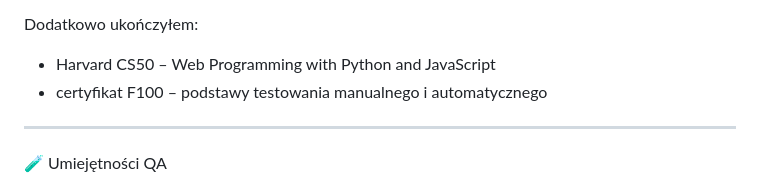
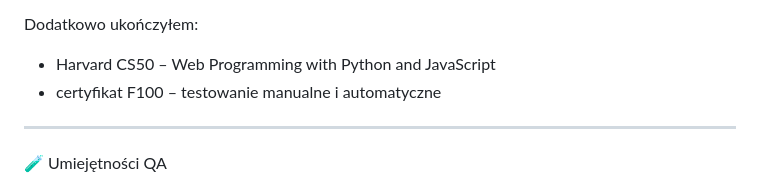
Before and after one commit to awaw92/awaw92, a Markdown page: README.md, the part around the change. Rendered like a GitHub page.

```diff
--- a/README.md
+++ b/README.md
@@ -13,7 +13,7 @@ Posiadam wykształcenie informatyczne:
 Dodatkowo ukończyłem:
 
 * Harvard CS50 – Web Programming with Python and JavaScript
-* certyfikat F100 – podstawy testowania manualnego i automatycznego
+* certyfikat F100 – testowanie manualne i automatyczne
 
 ---
 
```
